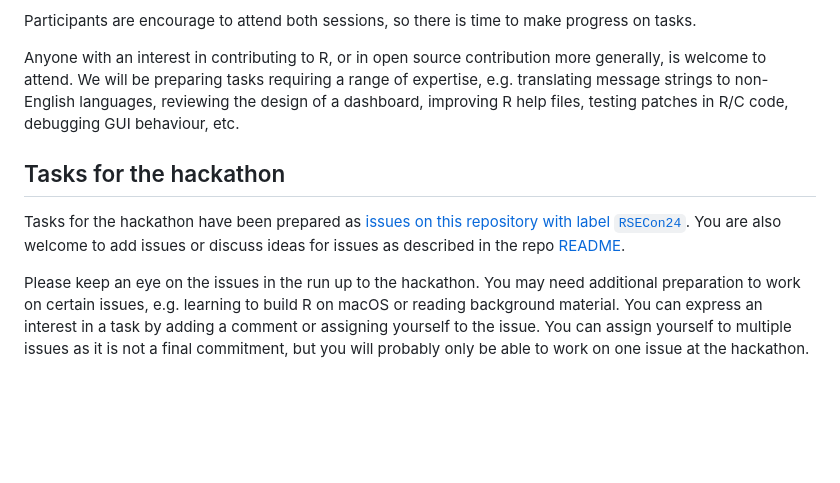
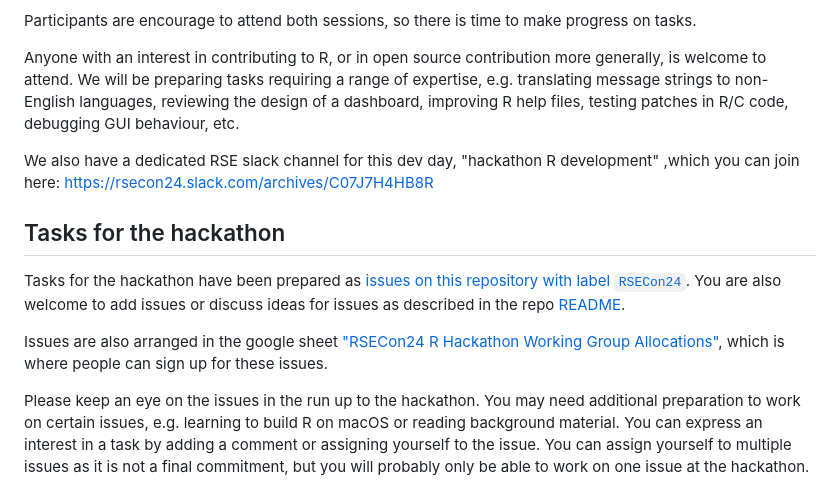
Before and after one commit to r-devel/r-dev-day, a Markdown page: preparation/RSECon24.md, the part around the change. Rendered like a GitHub page; blank space fills up the shorter version.

Commit message:
Add link to google sheets issue tracker and add another note on the slack channel

```diff
--- a/preparation/RSECon24.md
+++ b/preparation/RSECon24.md
@@ -9,9 +9,13 @@ Participants are encourage to attend both sessions, so there is time to make pro
 
 Anyone with an interest in contributing to R, or in open source contribution more generally, is welcome to attend. We will be preparing tasks requiring a range of expertise, e.g. translating message strings to non-English languages, reviewing the design of a dashboard, improving R help files, testing patches in R/C code, debugging GUI behaviour, etc.
 
+We also have a dedicated RSE slack channel for this dev day, "hackathon R development" ,which you can join here: https://rsecon24.slack.com/archives/C07J7H4HB8R
+
 ## Tasks for the hackathon
 
 Tasks for the hackathon have been prepared as [issues on this repository with label `RSECon24`](https://github.com/r-devel/r-dev-day/issues?q=is%3Aissue+is%3Aopen+label%3ARSECon24). You are also welcome to add issues or discuss ideas for issues as described in the repo [README](https://github.com/r-devel/r-dev-day/blob/main/README.md).
+
+Issues are also arranged in the google sheet ["RSECon24 R Hackathon Working Group Allocations"](https://docs.google.com/spreadsheets/d/1LQP-FkzYunmWj5HX6hLu8E2CO9vACYe4fWmz5cE3l38/edit?usp=sharing), which is where people can sign up for these issues.
 
 Please keep an eye on the issues in the run up to the hackathon. You may need additional preparation to work on certain issues, e.g. learning to build R on macOS or reading background material. You can express an interest in a task by adding a comment or assigning yourself to the issue. You can assign yourself to multiple issues as it is not a final commitment, but you will probably only be able to work on one issue at the hackathon.
 
```
